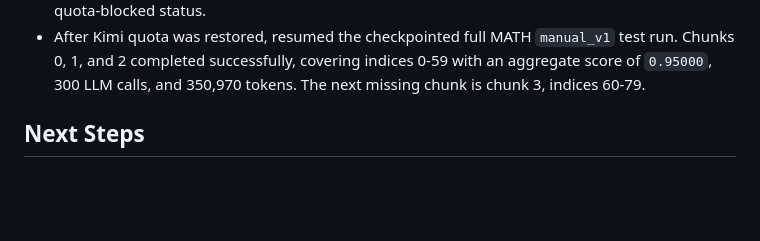
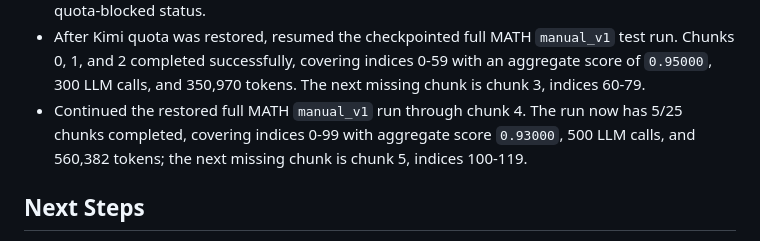
Before and after one commit to PPYYQQ/MARL-hw2, a Markdown page: PROGRESS.md, the part around the change. Rendered like a GitHub page; blank space fills up the shorter version.

Commit message:
Record five MATH manual chunks

```diff
--- a/PROGRESS.md
+++ b/PROGRESS.md
@@ -183,6 +183,7 @@ Complete as much of the assignment as possible with a reproducible Git history.
 - Re-ran `make status-summary` and `make post-push-check` after the assignment run-matrix review. The worktree remained clean and synchronized with GitHub, the default package verified successfully, and the only warnings were the maintained external blockers: missing student metadata and the quota-blocked full MATH `manual_v1` test table.
 - Added `experiments/verify_requirement_matrix.py` and `make verify-requirement-matrix`, then wired the new no-API check into `make handoff-check` so the assignment requirement matrix is compared against tracked result tables, Kimi budget totals, and the current full MATH quota-blocked status.
 - After Kimi quota was restored, resumed the checkpointed full MATH `manual_v1` test run. Chunks 0, 1, and 2 completed successfully, covering indices 0-59 with an aggregate score of `0.95000`, 300 LLM calls, and 350,970 tokens. The next missing chunk is chunk 3, indices 60-79.
+- Continued the restored full MATH `manual_v1` run through chunk 4. The run now has 5/25 chunks completed, covering indices 0-99 with aggregate score `0.93000`, 500 LLM calls, and 560,382 tokens; the next missing chunk is chunk 5, indices 100-119.
 
 ## Next Steps
 
```
